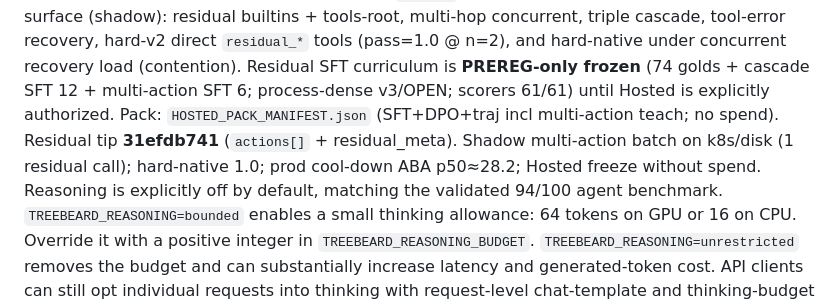
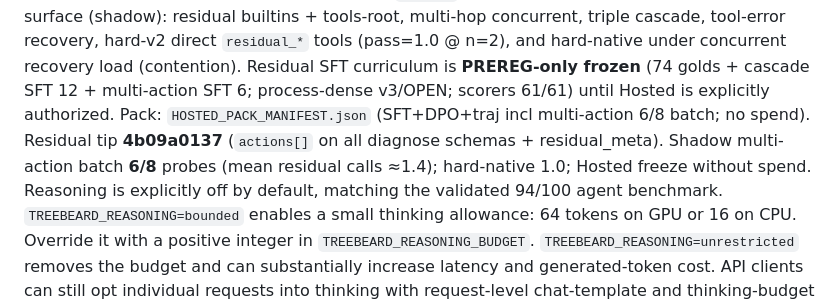
Before and after one commit to newjordan/treebeard, a Markdown page: README.md, the part around the change. Rendered like a GitHub page.

Commit message:
docs: multi-action schema-all 6/8 batch tip 4b09a0137
All residual diagnose tools advertise actions[]; agent batch rate 6/8.

```diff
--- a/README.md
+++ b/README.md
@@ -128,7 +128,7 @@ builtins + tools-root, multi-hop concurrent, triple cascade, tool-error recovery
 hard-v2 direct `residual_*` tools (pass=1.0 @ n=2), and hard-native under
 concurrent recovery load (contention). Residual SFT curriculum is
 **PREREG-only frozen** (74 golds + cascade SFT 12 + multi-action SFT 6; process-dense v3/OPEN; scorers 61/61) until Hosted is
-explicitly authorized. Pack: `HOSTED_PACK_MANIFEST.json` (SFT+DPO+traj incl multi-action teach; no spend). Residual tip **31efdb741** (`actions[]` + residual_meta). Shadow multi-action batch on k8s/disk (1 residual call); hard-native 1.0; prod cool-down ABA p50≈28.2; Hosted freeze without spend. Reasoning
+explicitly authorized. Pack: `HOSTED_PACK_MANIFEST.json` (SFT+DPO+traj incl multi-action 6/8 batch; no spend). Residual tip **4b09a0137** (`actions[]` on all diagnose schemas + residual_meta). Shadow multi-action batch **6/8** probes (mean residual calls ≈1.4); hard-native 1.0; Hosted freeze without spend. Reasoning
 is explicitly off by default, matching the validated 94/100 agent
 benchmark. `TREEBEARD_REASONING=bounded` enables a small thinking allowance:
 64 tokens on GPU or 16 on CPU. Override it with a positive integer in
```
